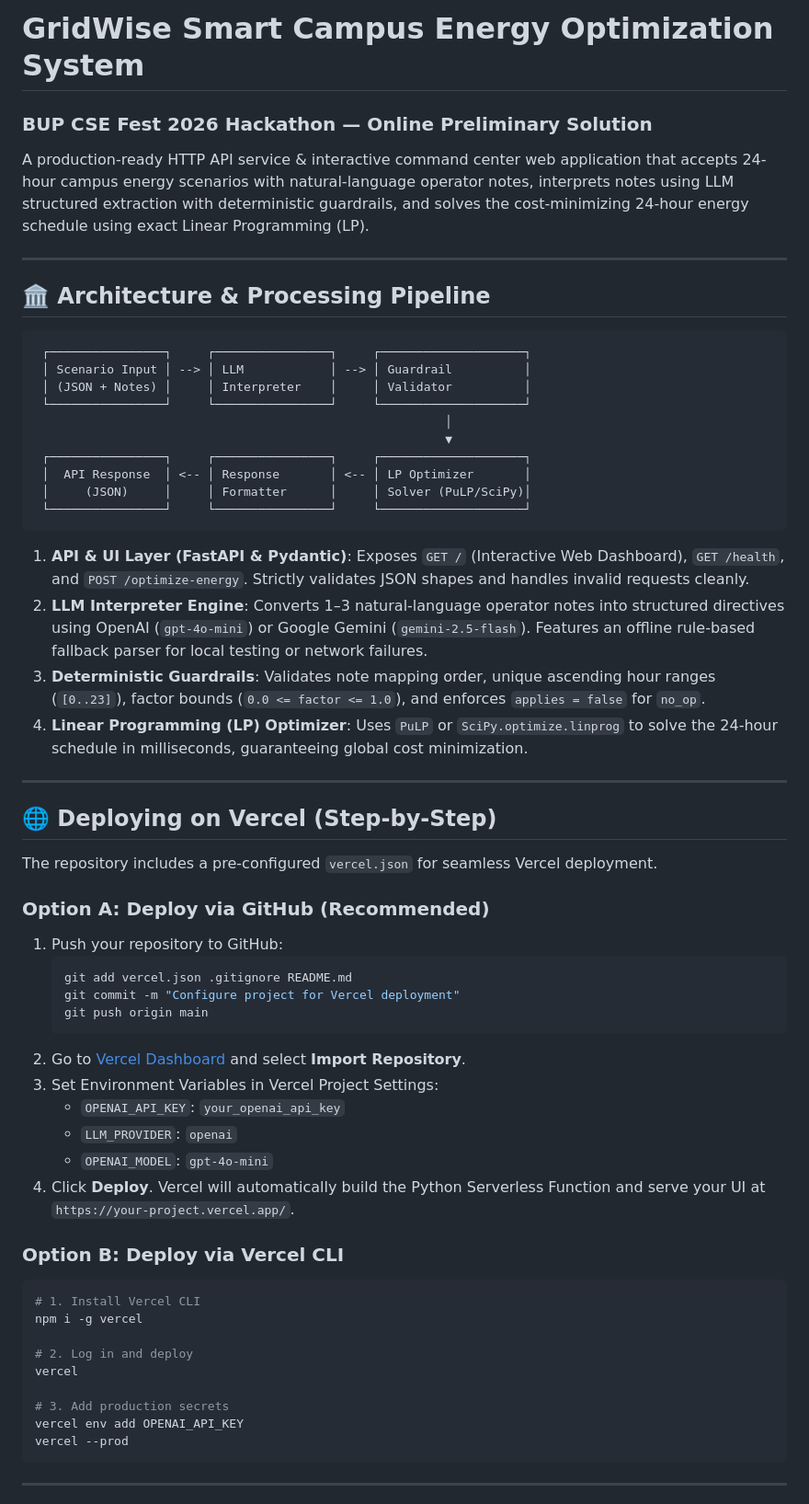
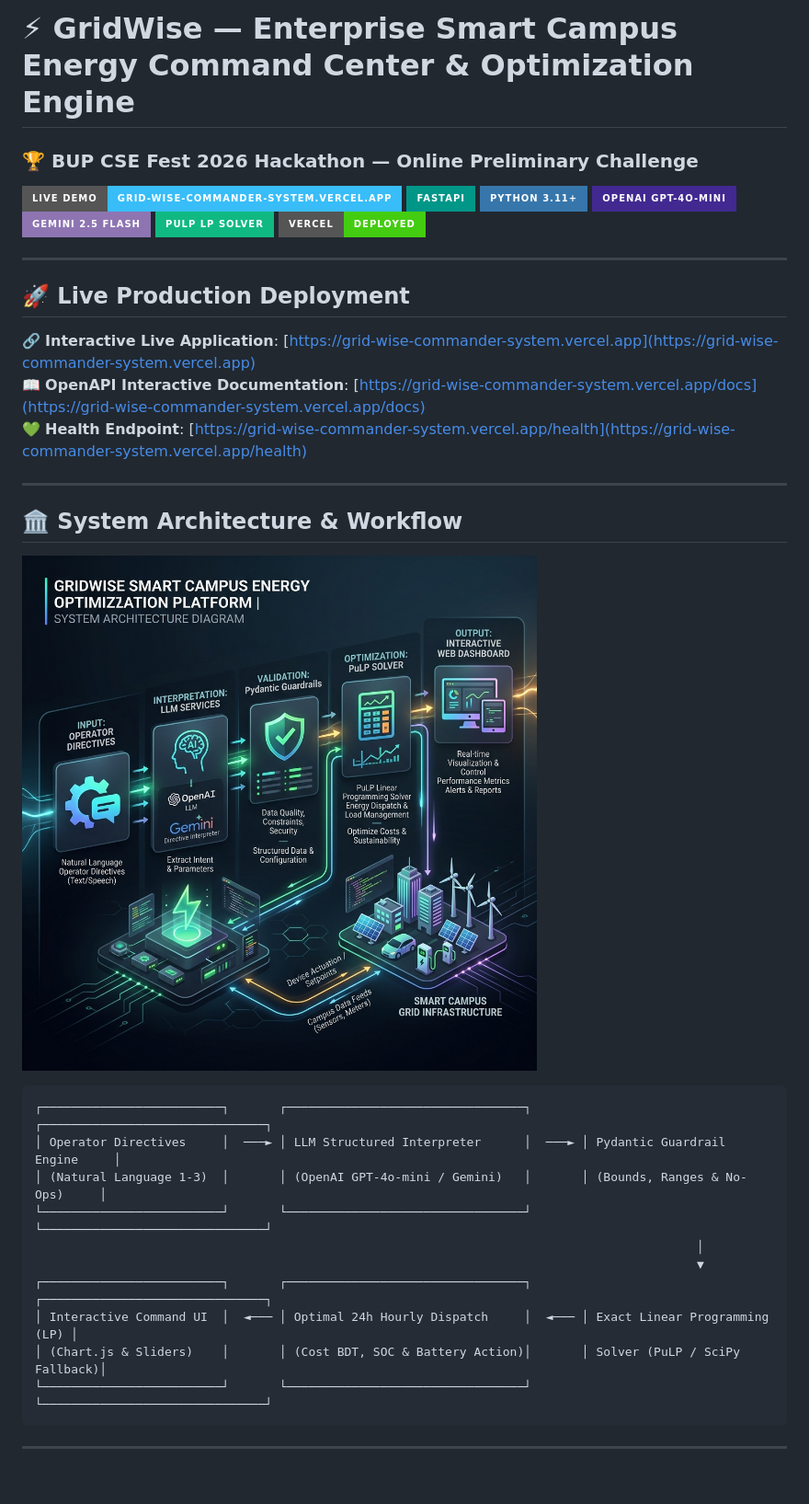
Before and after one commit to foysalpranto121/BUP-_Hackathon-2026, a Markdown page: README.md, the part around the change printed below. Shown: that part at 92% size. Drawn GitHub-style; pictures changed too: docs/architecture.png (added); badges without logos; blank space fills up the shorter version.

Commit message:
Update README.md with production architecture diagram, badges, and documentation

````diff
--- a/README.md
+++ b/README.md
@@ -1,61 +1,39 @@
-# GridWise Smart Campus Energy Optimization System
-### BUP CSE Fest 2026 Hackathon — Online Preliminary Solution
+# ⚡ GridWise — Enterprise Smart Campus Energy Command Center & Optimization Engine
+### 🏆 BUP CSE Fest 2026 Hackathon — Online Preliminary Challenge
 
-A production-ready HTTP API service & interactive command center web application that accepts 24-hour campus energy scenarios with natural-language operator notes, interprets notes using LLM structured extraction with deterministic guardrails, and solves the cost-minimizing 24-hour energy schedule using exact Linear Programming (LP).
+![Live Demo](https://img.shields.io/badge/Live%20Demo-grid--wise--commander--system.vercel.app-38bdf8?style=for-the-badge&logo=vercel&logoColor=white)
+![FastAPI](https://img.shields.io/badge/FastAPI-009688?style=for-the-badge&logo=fastapi&logoColor=white)
+![Python](https://img.shields.io/badge/Python%203.11+-3776AB?style=for-the-badge&logo=python&logoColor=white)
+![OpenAI](https://img.shields.io/badge/OpenAI%20GPT--4o--mini-412991?style=for-the-badge&logo=openai&logoColor=white)
+![Google Gemini](https://img.shields.io/badge/Gemini%202.5%20Flash-8E75B2?style=for-the-badge&logo=googlegemini&logoColor=white)
+![PuLP Solver](https://img.shields.io/badge/PuLP%20LP%20Solver-10b981?style=for-the-badge&logo=mathworks&logoColor=white)
+![Vercel Status](https://img.shields.io/badge/Vercel-Deployed-success?style=for-the-badge&logo=vercel)
 
 ---
 
-## 🏛️ Architecture & Processing Pipeline
+## 🚀 Live Production Deployment
 
-```
- ┌────────────────┐     ┌────────────────┐     ┌────────────────────┐
- │ Scenario Input │ --> │ LLM            │ --> │ Guardrail          │
- │ (JSON + Notes) │     │ Interpreter    │     │ Validator          │
- └────────────────┘     └────────────────┘     └────────────────────┘
-                                                         │
-                                                         ▼
- ┌────────────────┐     ┌────────────────┐     ┌────────────────────┐
- │  API Response  │ <-- │ Response       │ <-- │ LP Optimizer       │
- │     (JSON)     │     │ Formatter      │     │ Solver (PuLP/SciPy)│
- └────────────────┘     └────────────────┘     └────────────────────┘
-```
-
-1. **API & UI Layer (FastAPI & Pydantic)**: Exposes `GET /` (Interactive Web Dashboard), `GET /health`, and `POST /optimize-energy`. Strictly validates JSON shapes and handles invalid requests cleanly.
-2. **LLM Interpreter Engine**: Converts 1–3 natural-language operator notes into structured directives using OpenAI (`gpt-4o-mini`) or Google Gemini (`gemini-2.5-flash`). Features an offline rule-based fallback parser for local testing or network failures.
-3. **Deterministic Guardrails**: Validates note mapping order, unique ascending hour ranges (`[0..23]`), factor bounds (`0.0 <= factor <= 1.0`), and enforces `applies = false` for `no_op`.
-4. **Linear Programming (LP) Optimizer**: Uses `PuLP` or `SciPy.optimize.linprog` to solve the 24-hour schedule in milliseconds, guaranteeing global cost minimization.
+🔗 **Interactive Live Application**: [https://grid-wise-commander-system.vercel.app](https://grid-wise-commander-system.vercel.app)
+📖 **OpenAPI Interactive Documentation**: [https://grid-wise-commander-system.vercel.app/docs](https://grid-wise-commander-system.vercel.app/docs)
+💚 **Health Endpoint**: [https://grid-wise-commander-system.vercel.app/health](https://grid-wise-commander-system.vercel.app/health)
 
 ---
 
-## 🌐 Deploying on Vercel (Step-by-Step)
+## 🏛️ System Architecture & Workflow
 
-The repository includes a pre-configured `vercel.json` for seamless Vercel deployment.
+![GridWise Architecture Diagram](docs/architecture.png)
 
-### Option A: Deploy via GitHub (Recommended)
-1. Push your repository to GitHub:
-   ```bash
-   git add vercel.json .gitignore README.md
-   git commit -m "Configure project for Vercel deployment"
-   git push origin main
-   ```
-2. Go to [Vercel Dashboard](https://vercel.com/new) and select **Import Repository**.
-3. Set Environment Variables in Vercel Project Settings:
-   - `OPENAI_API_KEY`: `your_openai_api_key`
-   - `LLM_PROVIDER`: `openai`
-   - `OPENAI_MODEL`: `gpt-4o-mini`
-4. Click **Deploy**. Vercel will automatically build the Python Serverless Function and serve your UI at `https://your-project.vercel.app/`.
-
-### Option B: Deploy via Vercel CLI
-```bash
-# 1. Install Vercel CLI
-npm i -g vercel
-
-# 2. Log in and deploy
-vercel
-
-# 3. Add production secrets
-vercel env add OPENAI_API_KEY
-vercel --prod
+```
+┌─────────────────────────┐       ┌─────────────────────────────────┐       ┌───────────────────────────────┐
+│ Operator Directives     │  ───► │ LLM Structured Interpreter      │  ───► │ Pydantic Guardrail Engine     │
+│ (Natural Language 1-3)  │       │ (OpenAI GPT-4o-mini / Gemini)   │       │ (Bounds, Ranges & No-Ops)     │
+└─────────────────────────┘       └─────────────────────────────────┘       └───────────────────────────────┘
+                                                                                            │
+                                                                                            ▼
+┌─────────────────────────┐       ┌─────────────────────────────────┐       ┌───────────────────────────────┐
+│ Interactive Command UI  │  ◄─── │ Optimal 24h Hourly Dispatch     │  ◄─── │ Exact Linear Programming (LP) │
+│ (Chart.js & Sliders)    │       │ (Cost BDT, SOC & Battery Action)│       │ Solver (PuLP / SciPy Fallback)│
+└─────────────────────────┘       └─────────────────────────────────┘       └───────────────────────────────┘
 ```
 
 ---
````
Also changed, not shown: other parts of README.md (+136 -16 lines).
